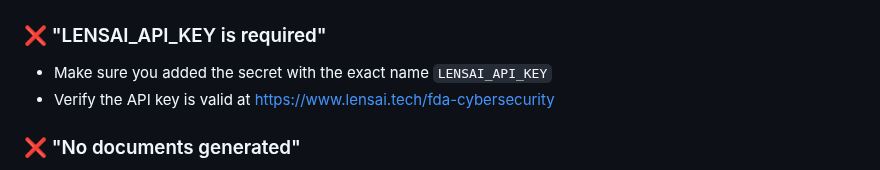
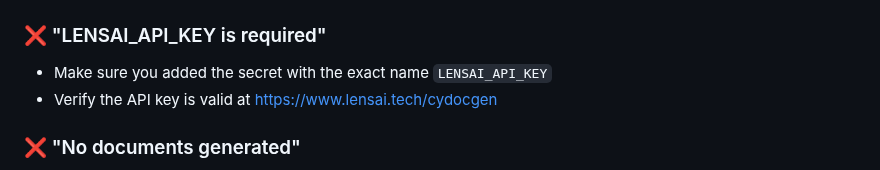
Before and after one commit to lens-ai/CyDocGen, a Markdown page: README.md, the part around one of its changes. GitHub-like rendering.

Commit message:
Updated the lensai url.

```diff
--- a/README.md
+++ b/README.md
@@ -93,7 +93,7 @@ Then uncomment the Atlassian section in your workflow file.
 
 ### ❌ "LENSAI_API_KEY is required"
 - Make sure you added the secret with the exact name `LENSAI_API_KEY`
-- Verify the API key is valid at https://www.lensai.tech/fda-cybersecurity
+- Verify the API key is valid at https://www.lensai.tech/cydocgen
 
 ### ❌ "No documents generated"
 - Check the workflow logs for specific error messages
```
Also changed, not shown: other parts of README.md (+1 -1 lines).
